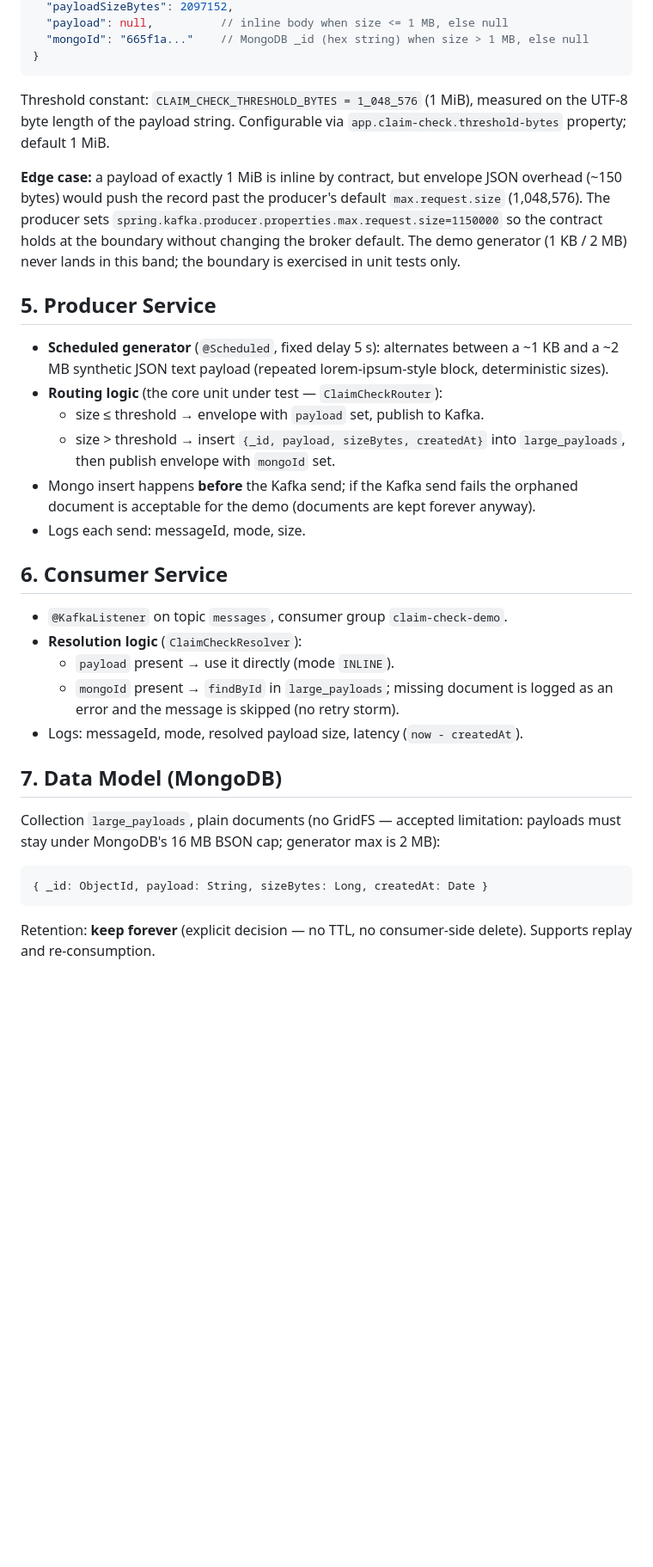
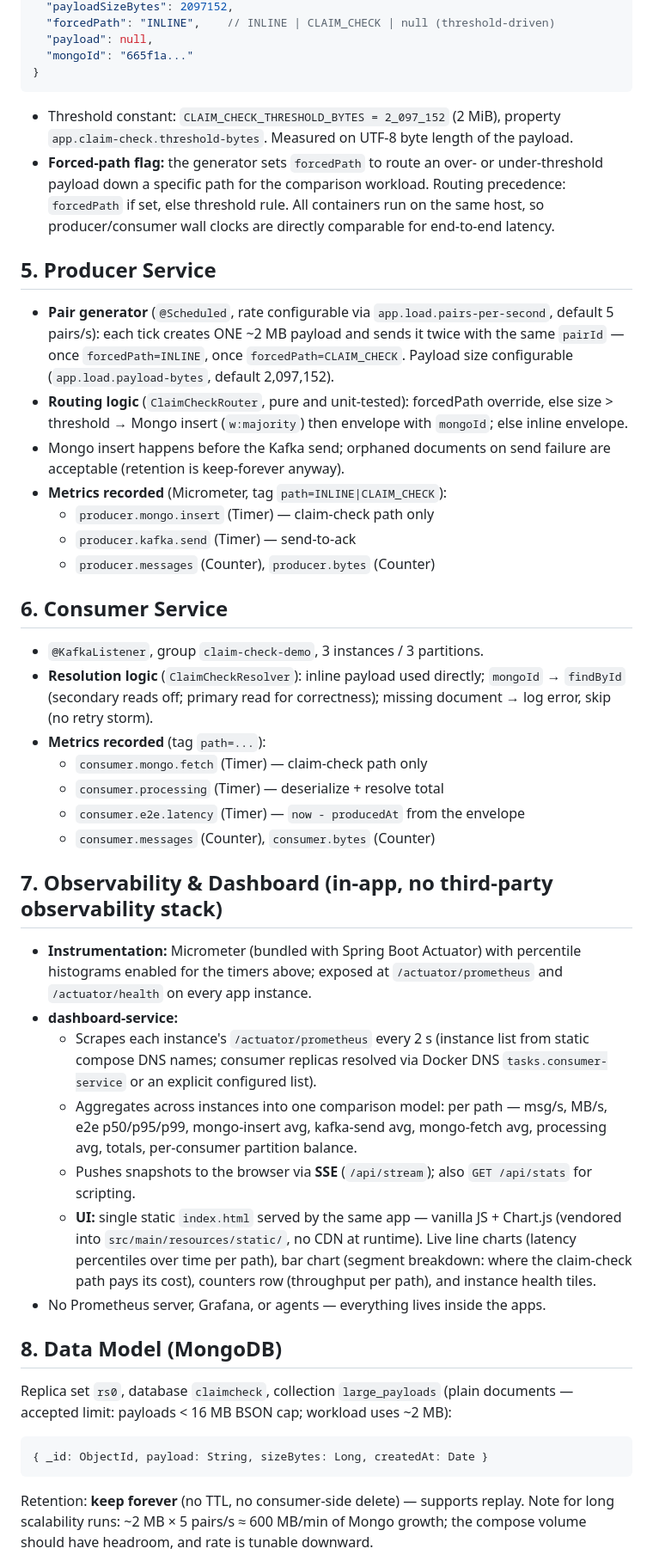
Before and after one commit to buildtolast/KafkaMessagePersistenceLatencyChecker, a Markdown page: specs/2026-07-15-kafka-claim-check-design.md, the part around one of its changes. Shown at 86% size. Rendered like a GitHub page; blank space fills up the shorter version.

Commit message:
docs: rev 2 - 3-node kafka/mongo clusters, 2MB threshold, in-app observability + live dashboard

````diff
--- a/specs/2026-07-15-kafka-claim-check-design.md
+++ b/specs/2026-07-15-kafka-claim-check-design.md
@@ -56,51 +70,77 @@ Every Kafka record on topic `messages` is the same JSON envelope; exactly one of
   "payloadSizeBytes": 2097152,
-  "payload": null,          // inline body when size <= 1 MB, else null
-  "mongoId": "665f1a..."    // MongoDB _id (hex string) when size > 1 MB, else null
+  "forcedPath": "INLINE",    // INLINE | CLAIM_CHECK | null (threshold-driven)
+  "payload": null,
+  "mongoId": "665f1a..."
 }
 ```
 
-Threshold constant: `CLAIM_CHECK_THRESHOLD_BYTES = 1_048_576` (1 MiB), measured on
-the UTF-8 byte length of the payload string. Configurable via
-`app.claim-check.threshold-bytes` property; default 1 MiB.
-
-**Edge case:** a payload of exactly 1 MiB is inline by contract, but envelope JSON
-overhead (~150 bytes) would push the record past the producer's default
-`max.request.size` (1,048,576). The producer sets
-`spring.kafka.producer.properties.max.request.size=1150000` so the contract holds
-at the boundary without changing the broker default. The demo generator (1 KB /
-2 MB) never lands in this band; the boundary is exercised in unit tests only.
+- Threshold constant: `CLAIM_CHECK_THRESHOLD_BYTES = 2_097_152` (2 MiB), property
+  `app.claim-check.threshold-bytes`. Measured on UTF-8 byte length of the payload.
+- **Forced-path flag:** the generator sets `forcedPath` to route an over- or
+  under-threshold payload down a specific path for the comparison workload. Routing
+  precedence: `forcedPath` if set, else threshold rule. All containers run on the
+  same host, so producer/consumer wall clocks are directly comparable for
+  end-to-end latency.
 
 ## 5. Producer Service
 
-- **Scheduled generator** (`@Scheduled`, fixed delay 5 s): alternates between a
-  ~1 KB and a ~2 MB synthetic JSON text payload (repeated lorem-ipsum-style block,
-  deterministic sizes).
-- **Routing logic** (the core unit under test — `ClaimCheckRouter`):
-  - size ≤ threshold → envelope with `payload` set, publish to Kafka.
-  - size > threshold → insert `{_id, payload, sizeBytes, createdAt}` into
-    `large_payloads`, then publish envelope with `mongoId` set.
-- Mongo insert happens **before** the Kafka send; if the Kafka send fails the
-  orphaned document is acceptable for the demo (documents are kept forever anyway).
-- Logs each send: messageId, mode, size.
+- **Pair generator** (`@Scheduled`, rate configurable via `app.load.pairs-per-second`,
+  default 5 pairs/s): each tick creates ONE ~2 MB payload and sends it twice with the
+  same `pairId` — once `forcedPath=INLINE`, once `forcedPath=CLAIM_CHECK`.
+  Payload size configurable (`app.load.payload-bytes`, default 2,097,152).
+- **Routing logic** (`ClaimCheckRouter`, pure and unit-tested): forcedPath override,
+  else size > threshold → Mongo insert (`w:majority`) then envelope with `mongoId`;
+  else inline envelope.
+- Mongo insert happens before the Kafka send; orphaned documents on send failure are
+  acceptable (retention is keep-forever anyway).
+- **Metrics recorded** (Micrometer, tag `path=INLINE|CLAIM_CHECK`):
+  - `producer.mongo.insert` (Timer) — claim-check path only
+  - `producer.kafka.send` (Timer) — send-to-ack
+  - `producer.messages` (Counter), `producer.bytes` (Counter)
 
 ## 6. Consumer Service
 
-- `@KafkaListener` on topic `messages`, consumer group `claim-check-demo`.
-- **Resolution logic** (`ClaimCheckResolver`):
-  - `payload` present → use it directly (mode `INLINE`).
-  - `mongoId` present → `findById` in `large_payloads`; missing document is logged
-    as an error and the message is skipped (no retry storm).
-- Logs: messageId, mode, resolved payload size, latency (`now - createdAt`).
+- `@KafkaListener`, group `claim-check-demo`, 3 instances / 3 partitions.
+- **Resolution logic** (`ClaimCheckResolver`): inline payload used directly;
+  `mongoId` → `findById` (secondary reads off; primary read for correctness);
+  missing document → log error, skip (no retry storm).
+- **Metrics recorded** (tag `path=...`):
+  - `consumer.mongo.fetch` (Timer) — claim-check path only
+  - `consumer.processing` (Timer) — deserialize + resolve total
+  - `consumer.e2e.latency` (Timer) — `now - producedAt` from the envelope
+  - `consumer.messages` (Counter), `consumer.bytes` (Counter)
 
-## 7. Data Model (MongoDB)
+## 7. Observability & Dashboard (in-app, no third-party observability stack)
 
-Collection `large_payloads`, plain documents (no GridFS — accepted limitation:
-payloads must stay under MongoDB's 16 MB BSON cap; generator max is 2 MB):
+- **Instrumentation:** Micrometer (bundled with Spring Boot Actuator) with
+  percentile histograms enabled for the timers above; exposed at
+  `/actuator/prometheus` and `/actuator/health` on every app instance.
+- **dashboard-service:**
+  - Scrapes each instance's `/actuator/prometheus` every 2 s (instance list from
+    static compose DNS names; consumer replicas resolved via Docker DNS
+    `tasks.consumer-service` or an explicit configured list).
+  - Aggregates across instances into one comparison model:
+    per path — msg/s, MB/s, e2e p50/p95/p99, mongo-insert avg, kafka-send avg,
+    mongo-fetch avg, processing avg, totals, per-consumer partition balance.
+  - Pushes snapshots to the browser via **SSE** (`/api/stream`); also `GET /api/stats`
+    for scripting.
+  - **UI:** single static `index.html` served by the same app — vanilla JS + Chart.js
+    (vendored into `src/main/resources/static/`, no CDN at runtime). Live line charts
+    (latency percentiles over time per path), bar chart (segment breakdown:
+    where the claim-check path pays its cost), counters row (throughput per path),
+    and instance health tiles.
+- No Prometheus server, Grafana, or agents — everything lives inside the apps.
+
+## 8. Data Model (MongoDB)
+
+Replica set `rs0`, database `claimcheck`, collection `large_payloads` (plain
+documents — accepted limit: payloads < 16 MB BSON cap; workload uses ~2 MB):
 
 ```
 { _id: ObjectId, payload: String, sizeBytes: Long, createdAt: Date }
 ```
 
-Retention: **keep forever** (explicit decision — no TTL, no consumer-side delete).
-Supports replay and re-consumption.
+Retention: **keep forever** (no TTL, no consumer-side delete) — supports replay.
+Note for long scalability runs: ~2 MB × 5 pairs/s ≈ 600 MB/min of Mongo growth;
+the compose volume should have headroom, and rate is tunable downward.
 
````
Also changed, not shown: other parts of specs/2026-07-15-kafka-claim-check-design.md (+68 -48 lines).
